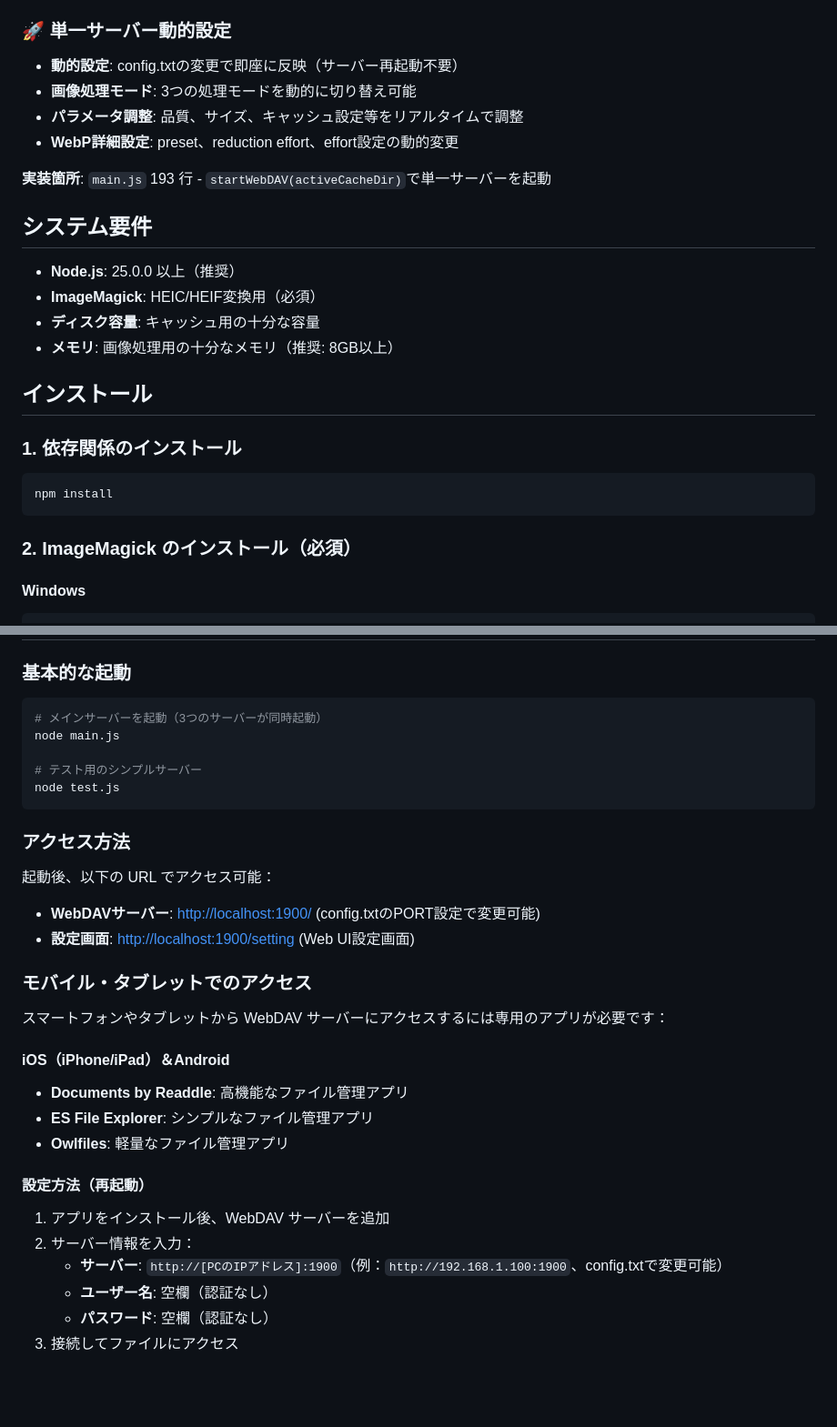
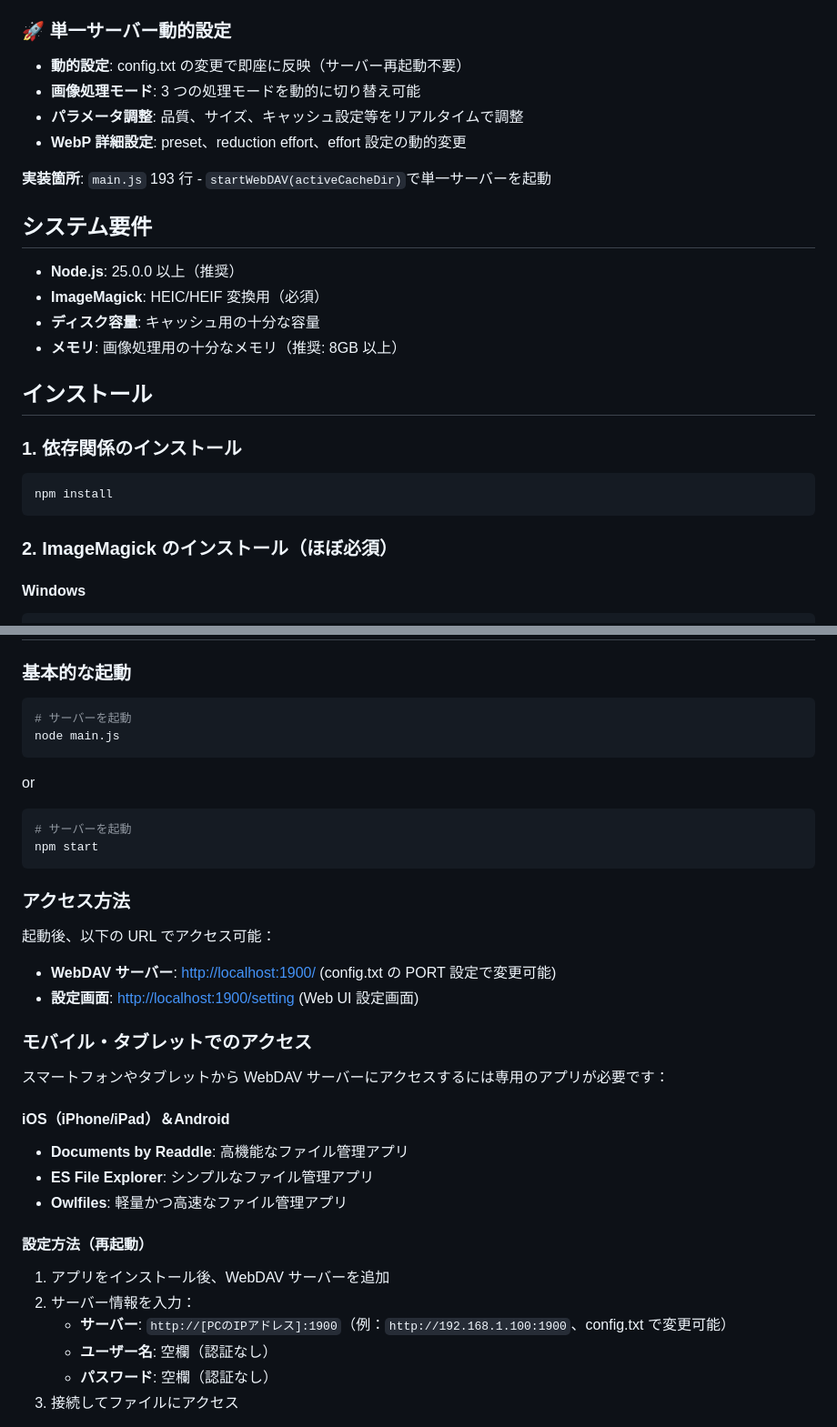
Before and after one commit to Rio-Hirai/Webdav-pic-Server, a Markdown page: README.md, 2 parts joined by grey strips. Shown: that part at 91% size. Rendered like a GitHub page; blank space fills up the shorter version.

````diff
--- a/README.md
+++ b/README.md
@@ -170,19 +168,19 @@
 
 ### 🚀 単一サーバー動的設定
 
-- **動的設定**: config.txtの変更で即座に反映（サーバー再起動不要）
-- **画像処理モード**: 3つの処理モードを動的に切り替え可能
+- **動的設定**: config.txt の変更で即座に反映（サーバー再起動不要）
+- **画像処理モード**: 3 つの処理モードを動的に切り替え可能
 - **パラメータ調整**: 品質、サイズ、キャッシュ設定等をリアルタイムで調整
-- **WebP詳細設定**: preset、reduction effort、effort設定の動的変更
+- **WebP 詳細設定**: preset、reduction effort、effort 設定の動的変更
 
 **実装箇所**: `main.js` 193 行 - `startWebDAV(activeCacheDir)`で単一サーバーを起動
 
 ## システム要件
 
 - **Node.js**: 25.0.0 以上（推奨）
-- **ImageMagick**: HEIC/HEIF変換用（必須）
+- **ImageMagick**: HEIC/HEIF 変換用（必須）
 - **ディスク容量**: キャッシュ用の十分な容量
-- **メモリ**: 画像処理用の十分なメモリ（推奨: 8GB以上）
+- **メモリ**: 画像処理用の十分なメモリ（推奨: 8GB 以上）
 
 ## インストール
 
@@ -192,7 +190,7 @@
 npm install
 ```
 
-### 2. ImageMagick のインストール（必須）
+### 2. ImageMagick のインストール（ほぼ必須）
 
 #### Windows
 
@@ -225,19 +223,23 @@ sudo yum install ImageMagick
 ### 基本的な起動
 
 ```bash
-# メインサーバーを起動（3つのサーバーが同時起動）
+# サーバーを起動
 node main.js
+```
 
-# テスト用のシンプルサーバー
-node test.js
+or
+
+```bash
+# サーバーを起動
+npm start
 ```
 
 ### アクセス方法
 
 起動後、以下の URL でアクセス可能：
 
-- **WebDAVサーバー**: <http://localhost:1900/> (config.txtのPORT設定で変更可能)
-- **設定画面**: <http://localhost:1900/setting> (Web UI設定画面)
+- **WebDAV サーバー**: <http://localhost:1900/> (config.txt の PORT 設定で変更可能)
+- **設定画面**: <http://localhost:1900/setting> (Web UI 設定画面)
 
 ### モバイル・タブレットでのアクセス
 
@@ -247,13 +249,13 @@ node test.js
 
 - **Documents by Readdle**: 高機能なファイル管理アプリ
 - **ES File Explorer**: シンプルなファイル管理アプリ
-- **Owlfiles**: 軽量なファイル管理アプリ
+- **Owlfiles**: 軽量かつ高速なファイル管理アプリ
 
 #### 設定方法（再起動）
 
 1. アプリをインストール後、WebDAV サーバーを追加
 2. サーバー情報を入力：
-   - **サーバー**: `http://[PCのIPアドレス]:1900`（例：`http://192.168.1.100:1900`、config.txtで変更可能）
+   - **サーバー**: `http://[PCのIPアドレス]:1900`（例：`http://192.168.1.100:1900`、config.txt で変更可能）
    - **ユーザー名**: 空欄（認証なし）
    - **パスワード**: 空欄（認証なし）
 3. 接続してファイルにアクセス
````
Also changed, not shown: other parts of README.md (+202 -204 lines).
